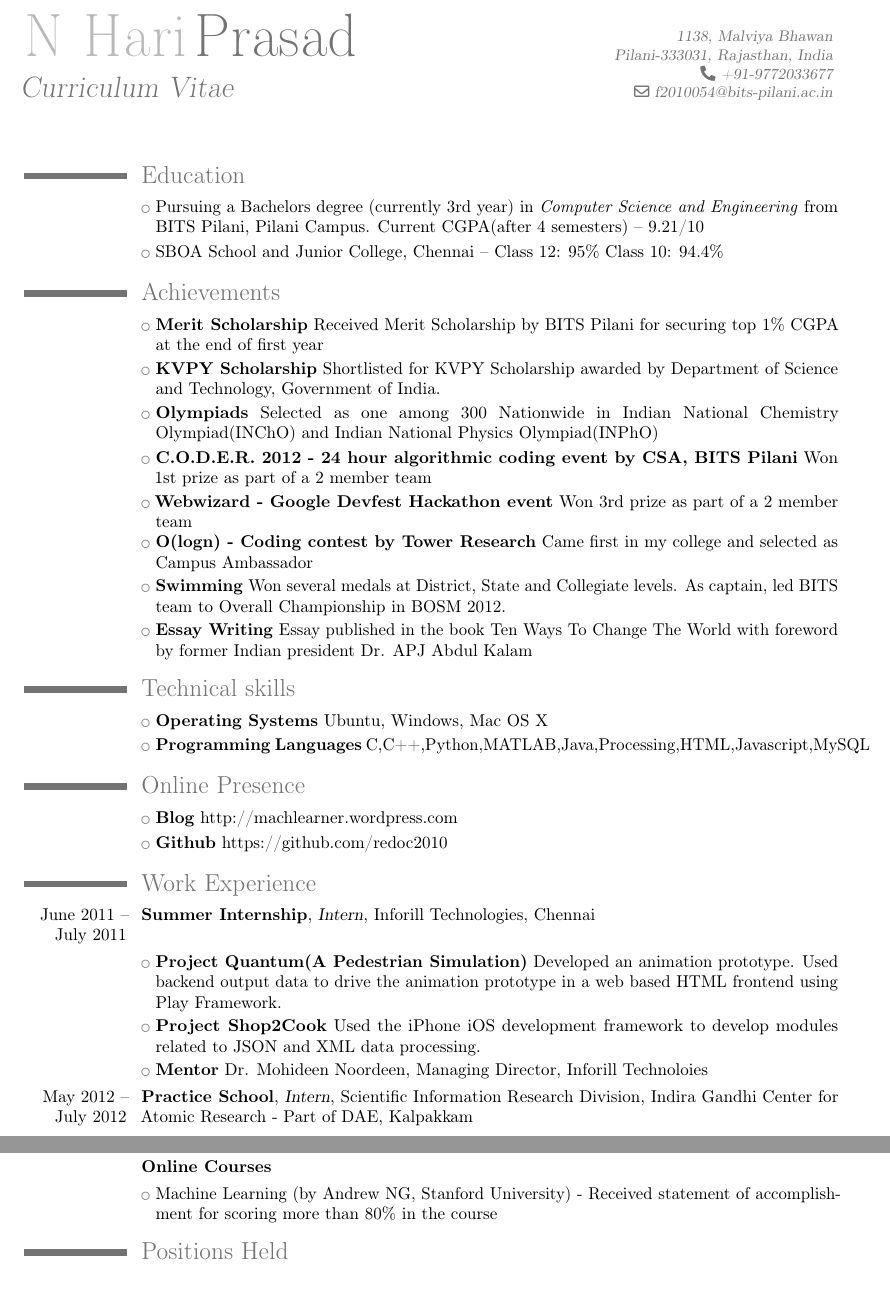
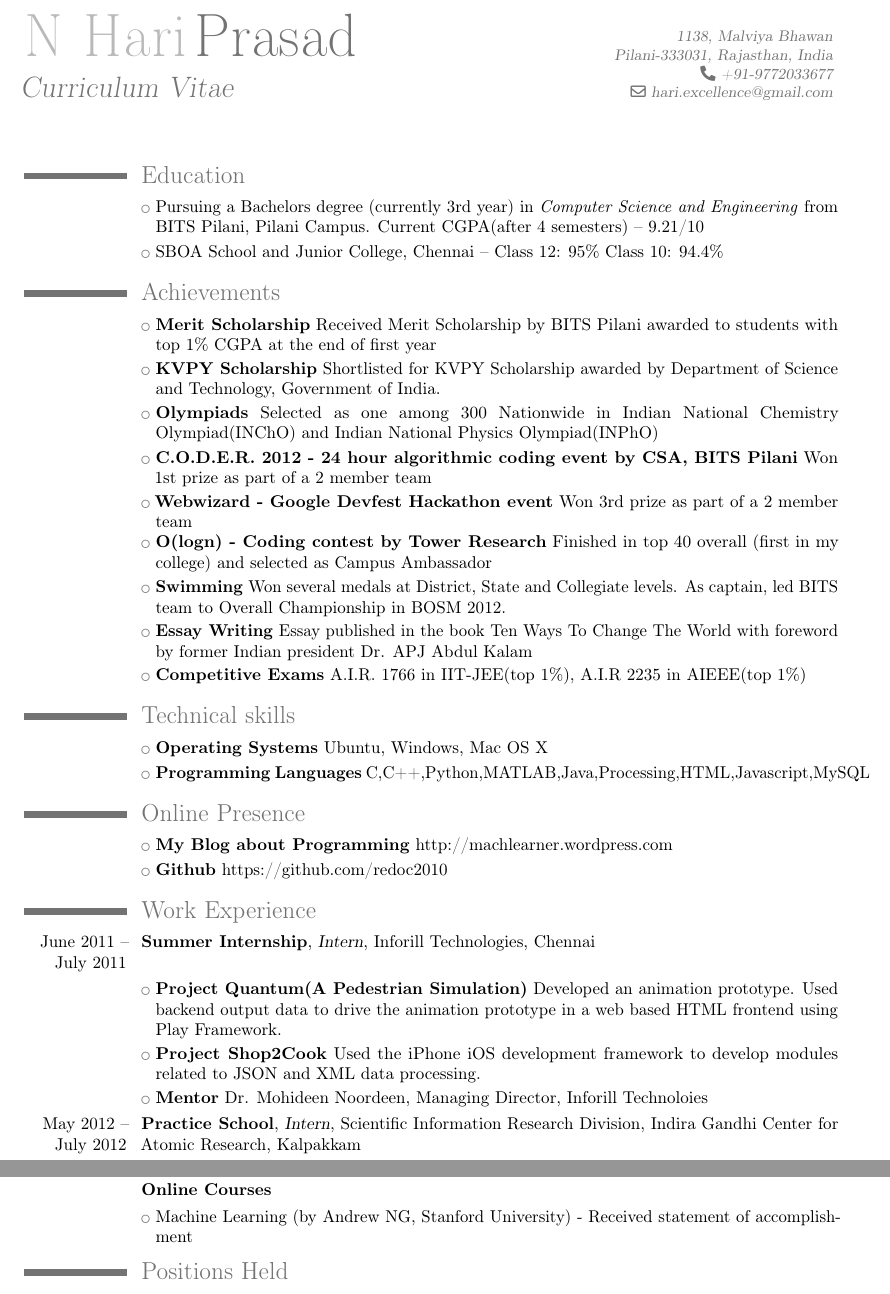
Before and after one commit to nhariprasad/resume, a LaTeX CV (resume.tex): two parts of pages 1 and 2 of 2, joined at a grey line, cut so that both start at the same text. Compiled offline with pdfLaTeX.

Commit message:
Updated Dec 8/2012

```diff
--- a/resume.tex
+++ b/resume.tex
@@ -20,7 +20,7 @@
 \title{Curriculum Vitae}
 \address{1138, Malviya Bhawan}{Pilani-333031, Rajasthan, India}
 \phone{+91-9772033677}
-\email{f2010054@bits-pilani.ac.in}
+\email{hari.excellence@gmail.com}
 % \photo[64pt]{pic.ps} % '64pt' is the height the picture must be resized to and 'picture' is the name of the picture file;
 
 % --------------------------------------
@@ -46,14 +46,15 @@
 % --------------------------------------
 
 \section{Achievements}
-\cvlistitem{\textbf{Merit Scholarship} Received Merit Scholarship by BITS Pilani for securing top 1\% CGPA at the end of first year}
+\cvlistitem{\textbf{Merit Scholarship} Received Merit Scholarship by BITS Pilani awarded to students with top 1\% CGPA at the end of first year}
 \cvlistitem{\textbf{KVPY Scholarship} Shortlisted for KVPY Scholarship awarded by Department of Science and Technology, Government of India.}
 \cvlistitem{\textbf{Olympiads} Selected as one among 300 Nationwide in Indian National Chemistry Olympiad(INChO) and Indian National Physics Olympiad(INPhO)}
 \cvlistitem{\textbf{C.O.D.E.R. 2012 - 24 hour algorithmic coding event by CSA, BITS Pilani} Won 1st prize as part of a 2 member team}
 \cvlistitem{\textbf{Webwizard - Google Devfest Hackathon event} Won 3rd prize as part of a 2 member team}
-\cvlistitem{\textbf{O(logn) - Coding contest by Tower Research} Came first in my college and selected as Campus Ambassador}
+\cvlistitem{\textbf{O(logn) - Coding contest by Tower Research} Finished in top 40 overall (first in my college) and selected as Campus Ambassador}
 \cvlistitem{\textbf{Swimming} Won several medals at District, State and Collegiate levels. As captain, led BITS team to Overall Championship in BOSM 2012.}
 \cvlistitem{\textbf{Essay Writing} Essay published in the book Ten Ways To Change The World with foreword by former Indian president Dr. APJ Abdul Kalam}
+\cvlistitem{\textbf{Competitive Exams} A.I.R. 1766 in IIT-JEE(top 1\%), A.I.R 2235 in AIEEE(top 1\%)}
 
 
 \section{Technical skills}
@@ -64,7 +65,7 @@
 \cvlistitem{\textbf{Programming Languages} C,C++,Python,MATLAB,Java,Processing,HTML,Javascript,MySQL}
 
 \section{Online Presence}
-\cvlistitem{\textbf{Blog} http://machlearner.wordpress.com}
+\cvlistitem{\textbf{My Blog about Programming} http://machlearner.wordpress.com}
 \cvlistitem{\textbf{Github} https://github.com/redoc2010}
 
 
@@ -89,7 +90,7 @@
 \cvlistitem{\textbf{Project Shop2Cook} Used the iPhone iOS development framework to develop modules related to JSON and XML data processing.}
 \cvlistitem{\textbf{Mentor} Dr. Mohideen Noordeen, Managing Director, Inforill Technoloies}
 
-\cventry{May 2012 -- July 2012}{Practice School}{Intern}{Scientific Information Research Division, Indira Gandhi Center for Atomic Research - Part of DAE}{Kalpakkam}{}
+\cventry{May 2012 -- July 2012}{Practice School}{Intern}{Scientific Information Research Division, Indira Gandhi Center for Atomic Research}{Kalpakkam}{}
 \cvlistitem{ \textbf{Study} Knowledge Representation using Ontologies, tools for creating, working with Ontologies.}
 \cvlistitem{\textbf{Project - Ontology Mapping} Created a JAVA Swing based GUI app to perform Ontology Mapping on Nuclear Domain Ontologies.}
 \cvlistitem{\textbf{Mentors} Mrs. N. Madurai Meenachi, Scientific Officer, IGCAR ; Dr. Sai Baba, Head, Scientific Information Resource Division, IGCAR}
@@ -141,7 +142,7 @@
 % \cvlistitem{Multimedia Computing}
 
 \cventry{}{Online Courses}{}{}{}{}
-\cvlistitem{Machine Learning (by Andrew NG, Stanford University) - Received statement of accomplishment for scoring more than 80\% in the course}
+\cvlistitem{Machine Learning (by Andrew NG, Stanford University) - Received statement of accomplishment}
 
 % --------------------------------------
 % POSITIONS
```
Also changed, not shown: resume.pdf.
